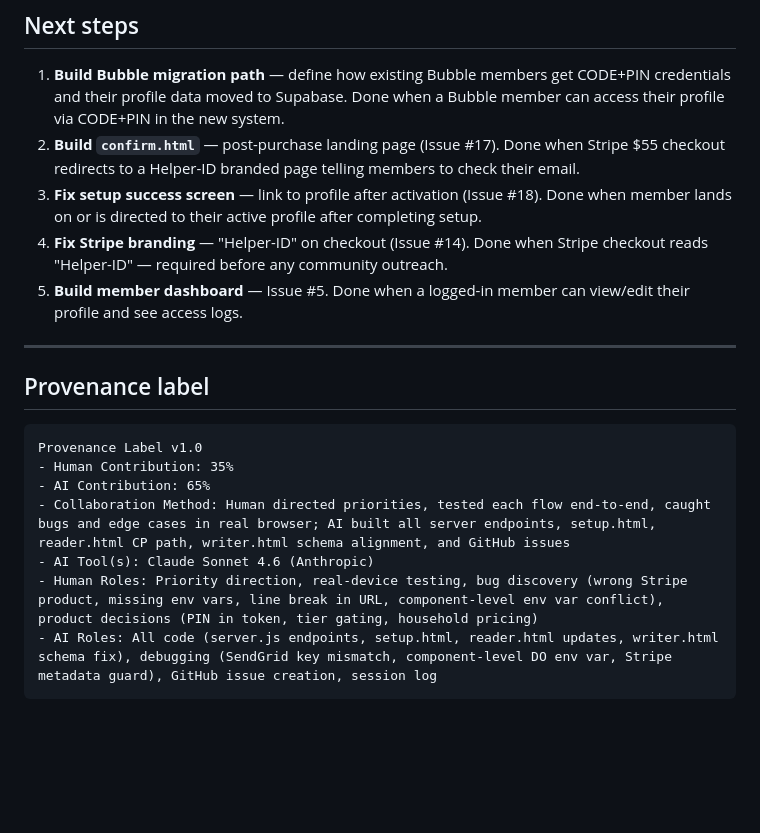
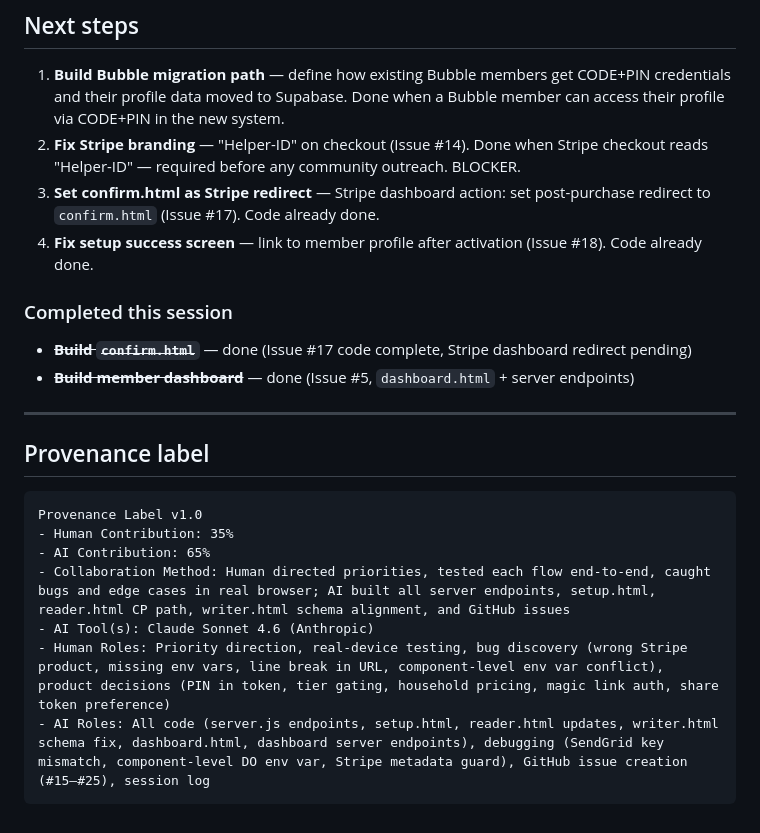
Before and after one commit to TheEmpathyLab/helper-id-reader, a Markdown page: session-log/2026-03-30-end-to-end-member-flow.md, the part around one of its changes. Drawn GitHub-style; blank space fills up the shorter version.

````diff
--- a/session-log/2026-03-30-end-to-end-member-flow.md
+++ b/session-log/2026-03-30-end-to-end-member-flow.md
@@ -68,10 +97,13 @@
 ## Next steps
 
 1. **Build Bubble migration path** — define how existing Bubble members get CODE+PIN credentials and their profile data moved to Supabase. Done when a Bubble member can access their profile via CODE+PIN in the new system.
-2. **Build `confirm.html`** — post-purchase landing page (Issue #17). Done when Stripe $55 checkout redirects to a Helper-ID branded page telling members to check their email.
-3. **Fix setup success screen** — link to profile after activation (Issue #18). Done when member lands on or is directed to their active profile after completing setup.
-4. **Fix Stripe branding** — "Helper-ID" on checkout (Issue #14). Done when Stripe checkout reads "Helper-ID" — required before any community outreach.
-5. **Build member dashboard** — Issue #5. Done when a logged-in member can view/edit their profile and see access logs.
+2. **Fix Stripe branding** — "Helper-ID" on checkout (Issue #14). Done when Stripe checkout reads "Helper-ID" — required before any community outreach. BLOCKER.
+3. **Set confirm.html as Stripe redirect** — Stripe dashboard action: set post-purchase redirect to `confirm.html` (Issue #17). Code already done.
+4. **Fix setup success screen** — link to member profile after activation (Issue #18). Code already done.
+
+### Completed this session
+- ~~**Build `confirm.html`**~~ — done (Issue #17 code complete, Stripe dashboard redirect pending)
+- ~~**Build member dashboard**~~ — done (Issue #5, `dashboard.html` + server endpoints)
 
 ---
 
@@ -83,6 +115,6 @@ Provenance Label v1.0
 - AI Contribution: 65%
 - Collaboration Method: Human directed priorities, tested each flow end-to-end, caught bugs and edge cases in real browser; AI built all server endpoints, setup.html, reader.html CP path, writer.html schema alignment, and GitHub issues
 - AI Tool(s): Claude Sonnet 4.6 (Anthropic)
-- Human Roles: Priority direction, real-device testing, bug discovery (wrong Stripe product, missing env vars, line break in URL, component-level env var conflict), product decisions (PIN in token, tier gating, household pricing)
-- AI Roles: All code (server.js endpoints, setup.html, reader.html updates, writer.html schema fix), debugging (SendGrid key mismatch, component-level DO env var, Stripe metadata guard), GitHub issue creation, session log
+- Human Roles: Priority direction, real-device testing, bug discovery (wrong Stripe product, missing env vars, line break in URL, component-level env var conflict), product decisions (PIN in token, tier gating, household pricing, magic link auth, share token preference)
+- AI Roles: All code (server.js endpoints, setup.html, reader.html updates, writer.html schema fix, dashboard.html, dashboard server endpoints), debugging (SendGrid key mismatch, component-level DO env var, Stripe metadata guard), GitHub issue creation (#15–#25), session log
 ```
````
Also changed, not shown: other parts of session-log/2026-03-30-end-to-end-member-flow.md (+31 -2 lines).
